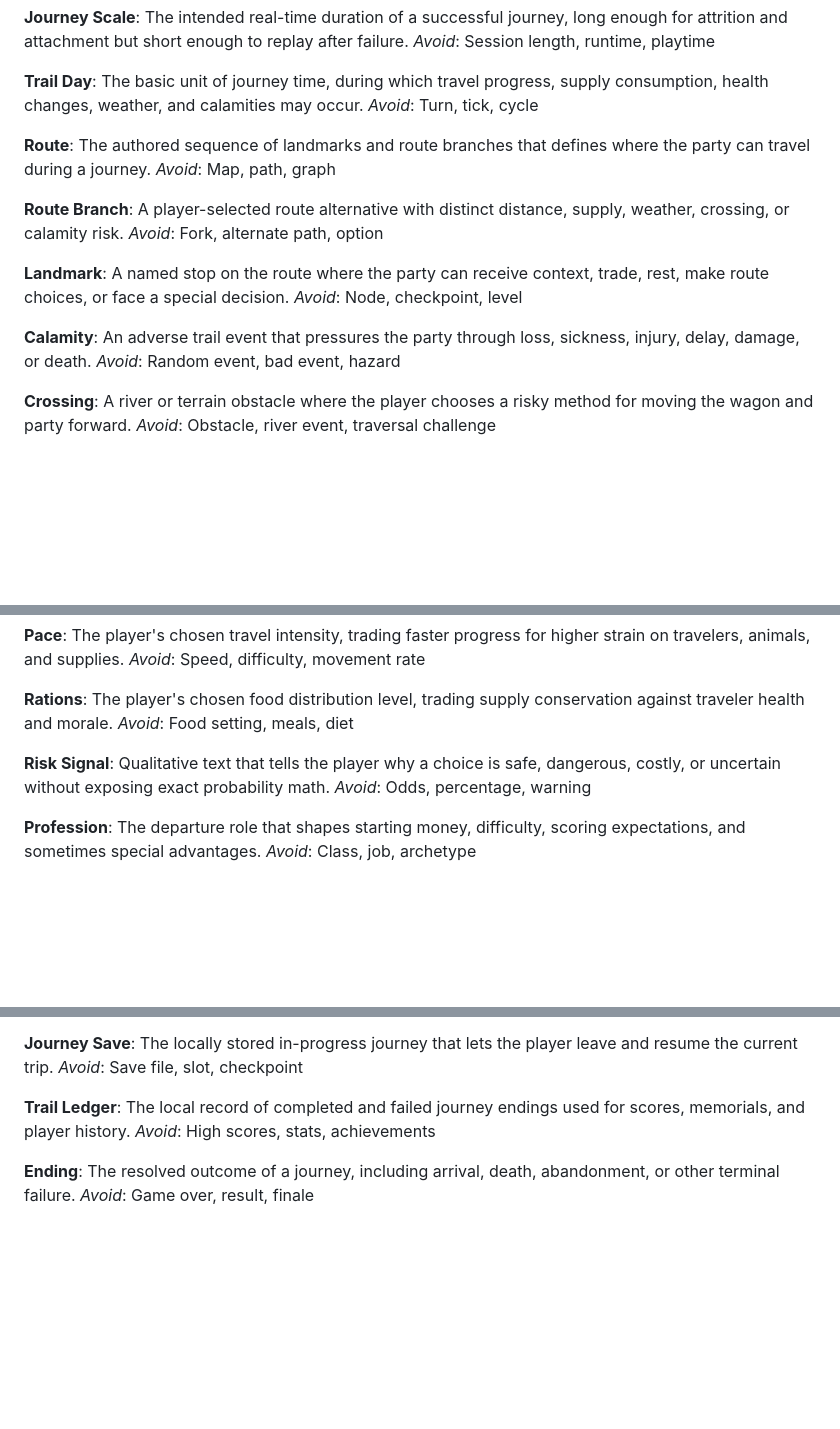
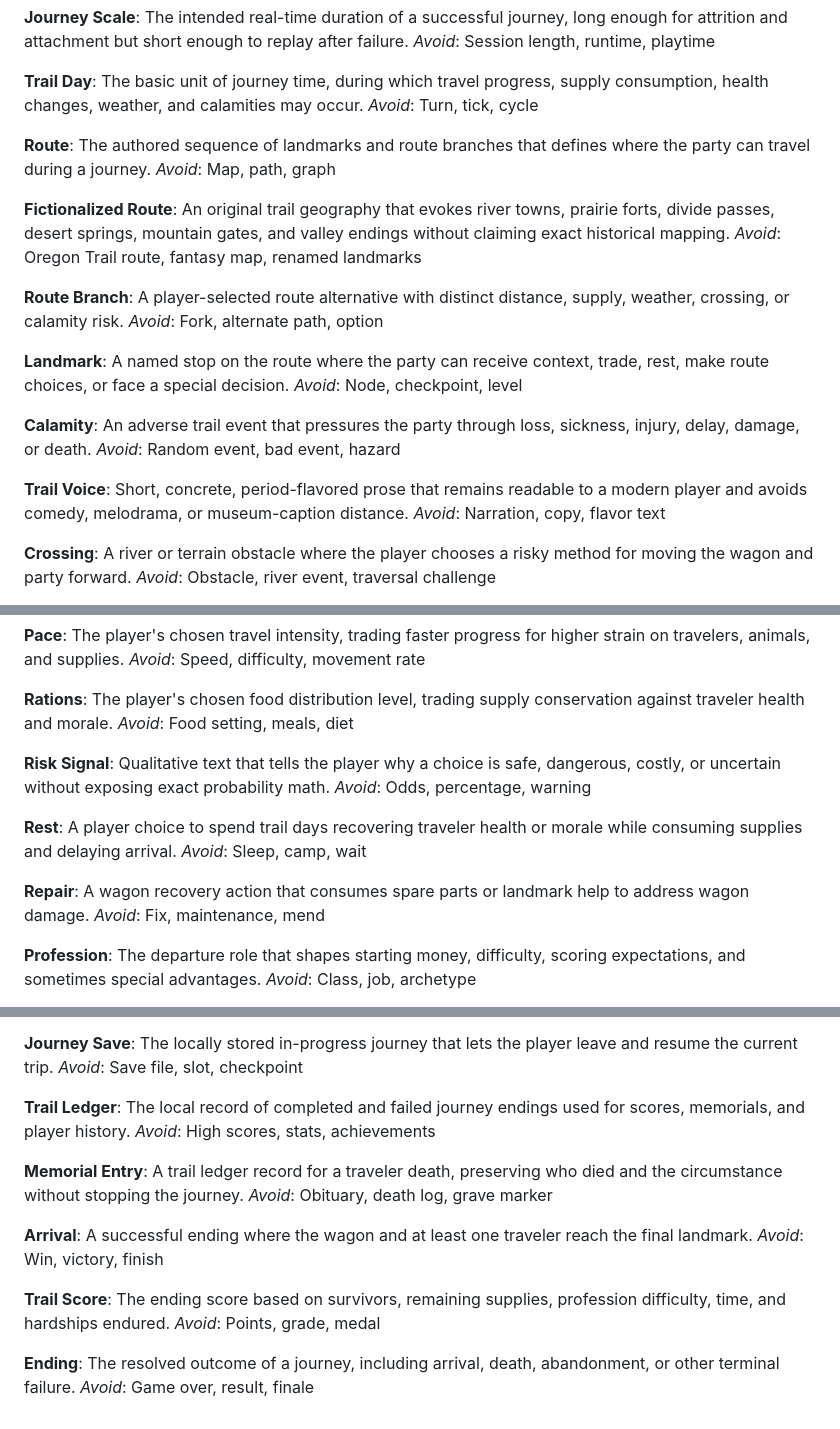
Before and after one commit to intrepion/kata-oregon-trail-clone-codex-openai-gpt-5.5-light, a Markdown page: CONTEXT.md, 3 parts joined by grey strips. Rendered like a GitHub page; blank space fills up the shorter version.

Commit message:
Document route content and delivery plan

```diff
--- a/CONTEXT.md
+++ b/CONTEXT.md
@@ -64,6 +64,10 @@ _Avoid_: Turn, tick, cycle
 The authored sequence of landmarks and route branches that defines where the party can travel during a journey.
 _Avoid_: Map, path, graph
 
+**Fictionalized Route**:
+An original trail geography that evokes river towns, prairie forts, divide passes, desert springs, mountain gates, and valley endings without claiming exact historical mapping.
+_Avoid_: Oregon Trail route, fantasy map, renamed landmarks
+
 **Route Branch**:
 A player-selected route alternative with distinct distance, supply, weather, crossing, or calamity risk.
 _Avoid_: Fork, alternate path, option
@@ -75,6 +79,10 @@ _Avoid_: Node, checkpoint, level
 **Calamity**:
 An adverse trail event that pressures the party through loss, sickness, injury, delay, damage, or death.
 _Avoid_: Random event, bad event, hazard
+
+**Trail Voice**:
+Short, concrete, period-flavored prose that remains readable to a modern player and avoids comedy, melodrama, or museum-caption distance.
+_Avoid_: Narration, copy, flavor text
 
 **Crossing**:
 A river or terrain obstacle where the player chooses a risky method for moving the wagon and party forward.
@@ -120,6 +128,14 @@ _Avoid_: Food setting, meals, diet
 Qualitative text that tells the player why a choice is safe, dangerous, costly, or uncertain without exposing exact probability math.
 _Avoid_: Odds, percentage, warning
 
+**Rest**:
+A player choice to spend trail days recovering traveler health or morale while consuming supplies and delaying arrival.
+_Avoid_: Sleep, camp, wait
+
+**Repair**:
+A wagon recovery action that consumes spare parts or landmark help to address wagon damage.
+_Avoid_: Fix, maintenance, mend
+
 **Profession**:
 The departure role that shapes starting money, difficulty, scoring expectations, and sometimes special advantages.
 _Avoid_: Class, job, archetype
@@ -156,6 +172,18 @@ _Avoid_: Save file, slot, checkpoint
 The local record of completed and failed journey endings used for scores, memorials, and player history.
 _Avoid_: High scores, stats, achievements
 
+**Memorial Entry**:
+A trail ledger record for a traveler death, preserving who died and the circumstance without stopping the journey.
+_Avoid_: Obituary, death log, grave marker
+
+**Arrival**:
+A successful ending where the wagon and at least one traveler reach the final landmark.
+_Avoid_: Win, victory, finish
+
+**Trail Score**:
+The ending score based on survivors, remaining supplies, profession difficulty, time, and hardships endured.
+_Avoid_: Points, grade, medal
+
 **Ending**:
 The resolved outcome of a journey, including arrival, death, abandonment, or other terminal failure.
 _Avoid_: Game over, result, finale
```
Also changed, not shown: docs/adr/0009-ending-and-score-rules.md (added, +3 -0 lines), docs/adr/0010-mvp-by-mvp-delivery.md (added, +3 -0 lines).
